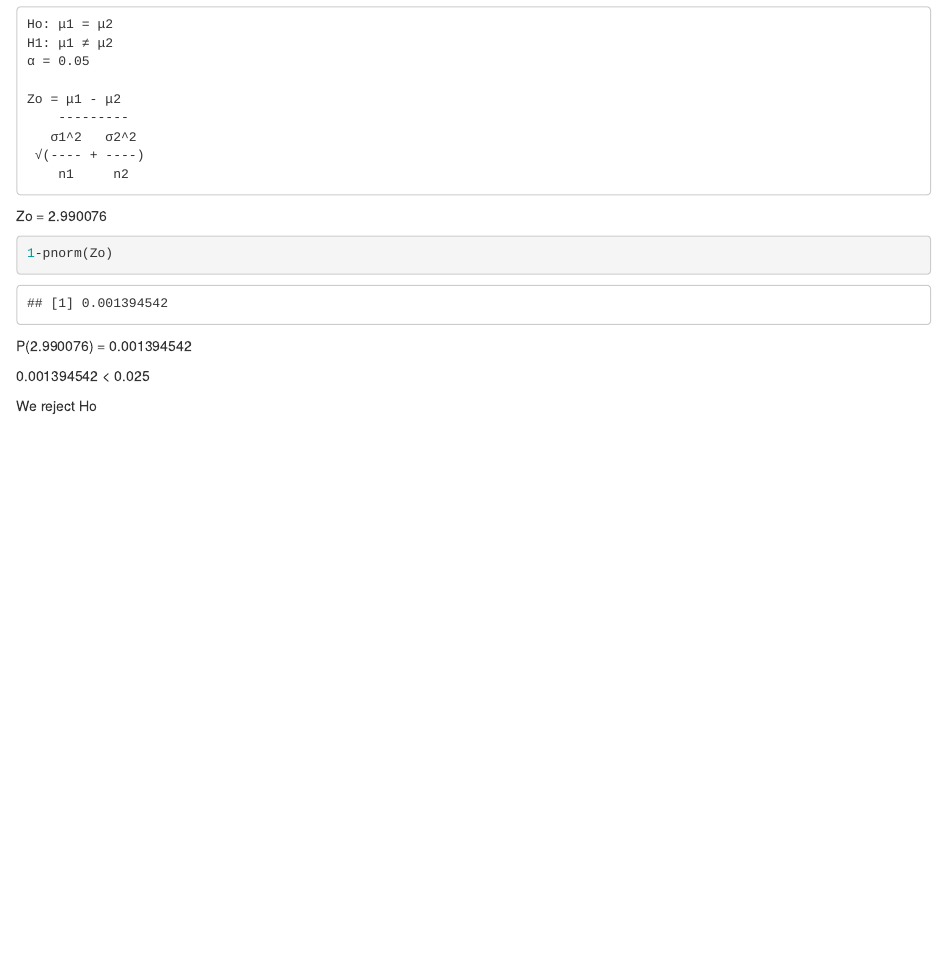
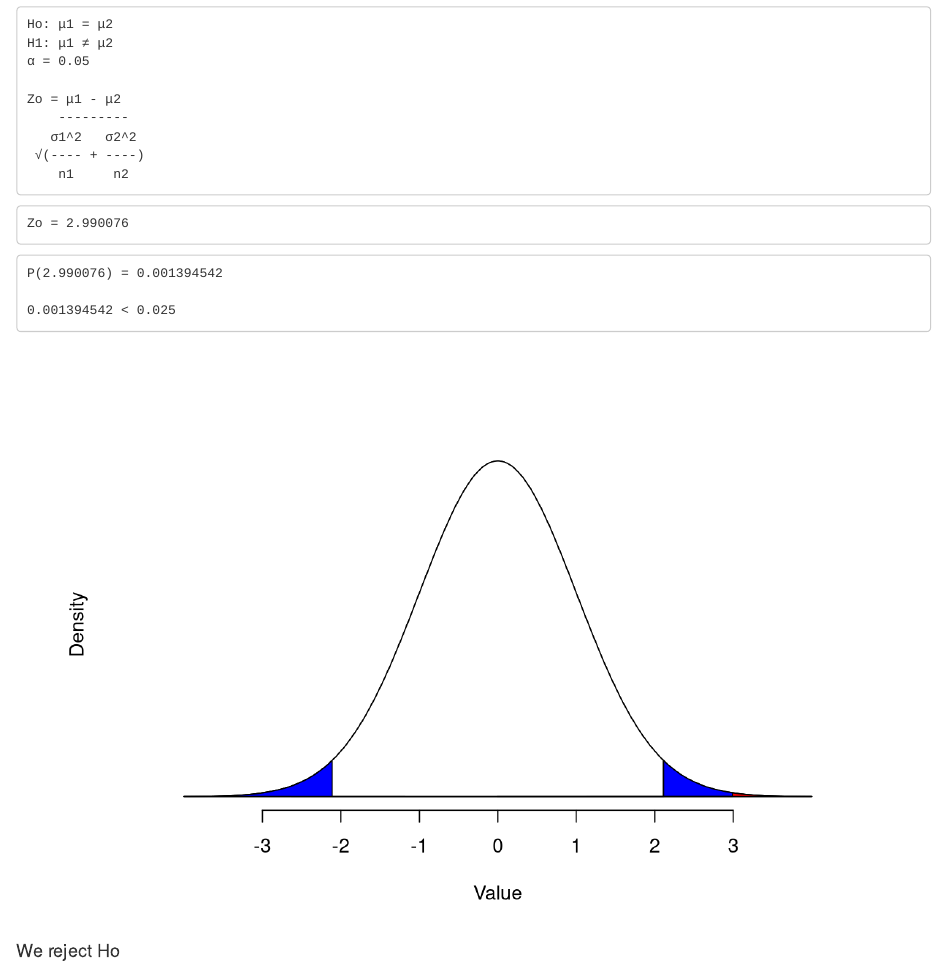
Before and after one commit to RyanPagcatipunan/Third-Markdown-Assignment, an R Markdown document (Third-Markdown-Assignment/Edit-here.rmd): the page in a window 1100 px wide, from 3470 px down. Rendered offline with R 4.5, knitr and Pandoc, with nearby package versions.

Commit message:
last commit by me

````diff
--- a/Third-Markdown-Assignment/Edit-here.rmd
+++ b/Third-Markdown-Assignment/Edit-here.rmd
@@ -92,15 +92,47 @@ boxplot(Data$Rain)
 Zo = (Drymean-Wetmean) / sqrt(((DrySD^2)/18)+((WetSD^2)/18))
 ```
 
-Zo = 2.990076
-```{r}
-1-pnorm(Zo)
+    Zo = 2.990076
+```{r, echo=FALSE}
+Zo1 <- 1-pnorm(Zo)
 ```
-P(2.990076) = 0.001394542
+    P(2.990076) = 0.001394542
 
-0.001394542 < 0.025
+    0.001394542 < 0.025
+```{r, echo=FALSE}
+x = 2.990076
+sd = 1
+u = 0
+a = 2.110
+a1 = -2.110
+b = 0
 
-We reject Ho
+Value = seq(u-4*sd, u+4*sd, 0.01)
+Density = dnorm(Value, u, sd)
+plot(Value, Density, main =, type='l', ylim=c(0, max(Density)+0.01), axes=FALSE)
+axis(1, at = seq(u-3*sd, u+3*sd, sd))
+
+cord.a = c(0, seq(min(Value), a, 0.01), a)
+cord.b = c(0, dnorm(seq(min(Value), a, 0.01), u, sd), 0)
+polygon(cord.a, cord.b, col="White")
+
+cord.g = c(0, seq(min(Value), a1, 0.01), a1)
+cord.h = c(0, dnorm(seq(min(Value), a1, 0.01), u, sd), 0)
+polygon(cord.g, cord.h, col="BLue")
+
+cord.e = c(a, seq(a,max(Value),0.01),b)
+cord.f = c(0,dnorm(seq(a,max(Value),0.01),u,sd),0 )
+polygon(cord.e, cord.f, col = "Blue")
+
+cord.c = c(x, seq(x,max(Value),0.01),b)
+cord.d = c(0,dnorm(seq(x,max(Value),0.01),u,sd),0 )
+polygon(cord.c, cord.d, col = "Red")
+
+
+```
+
+
+#### We reject Ho
 
 ### Discussions
 
````
Also changed, not shown: Third-Markdown-Assignment/Edit-here.html.
